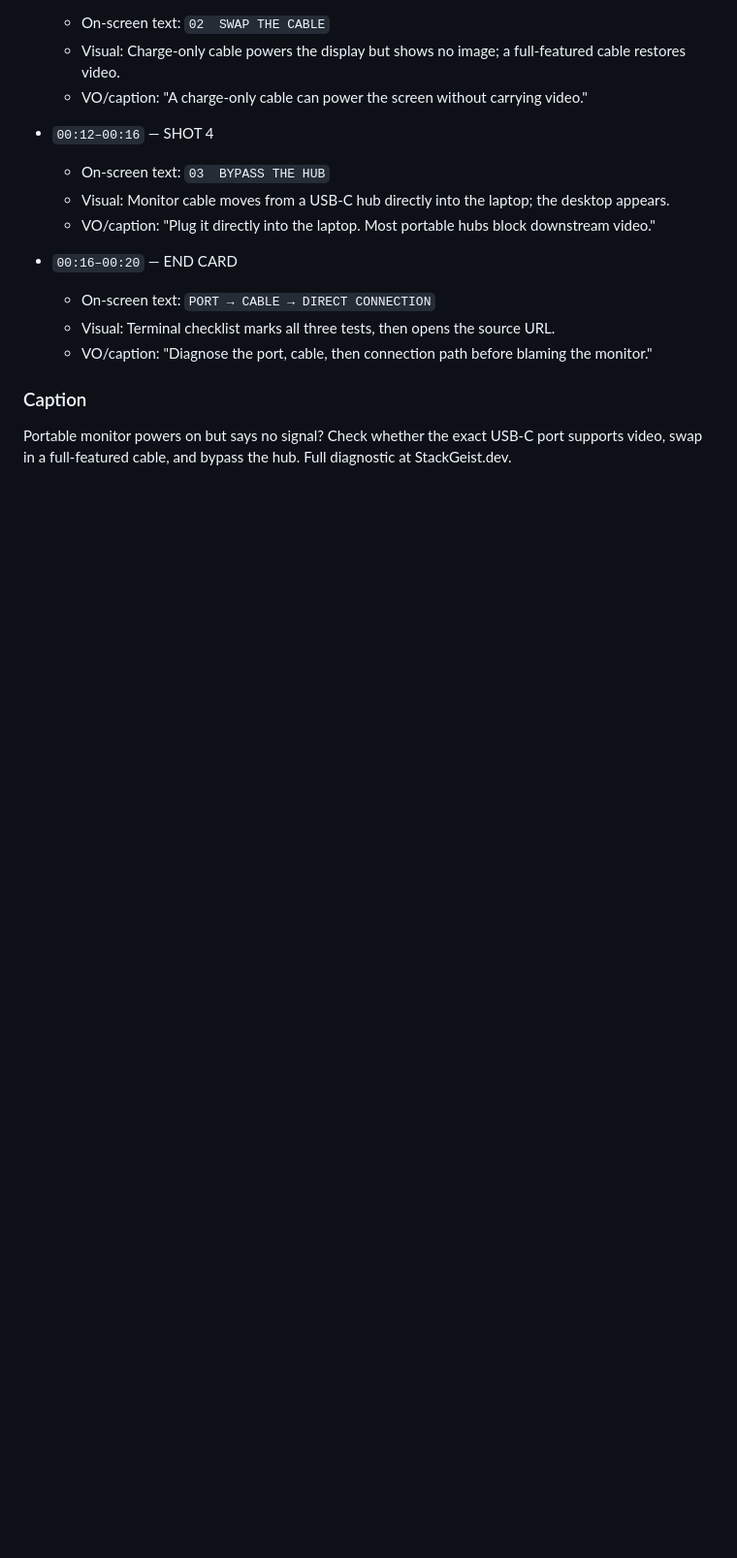
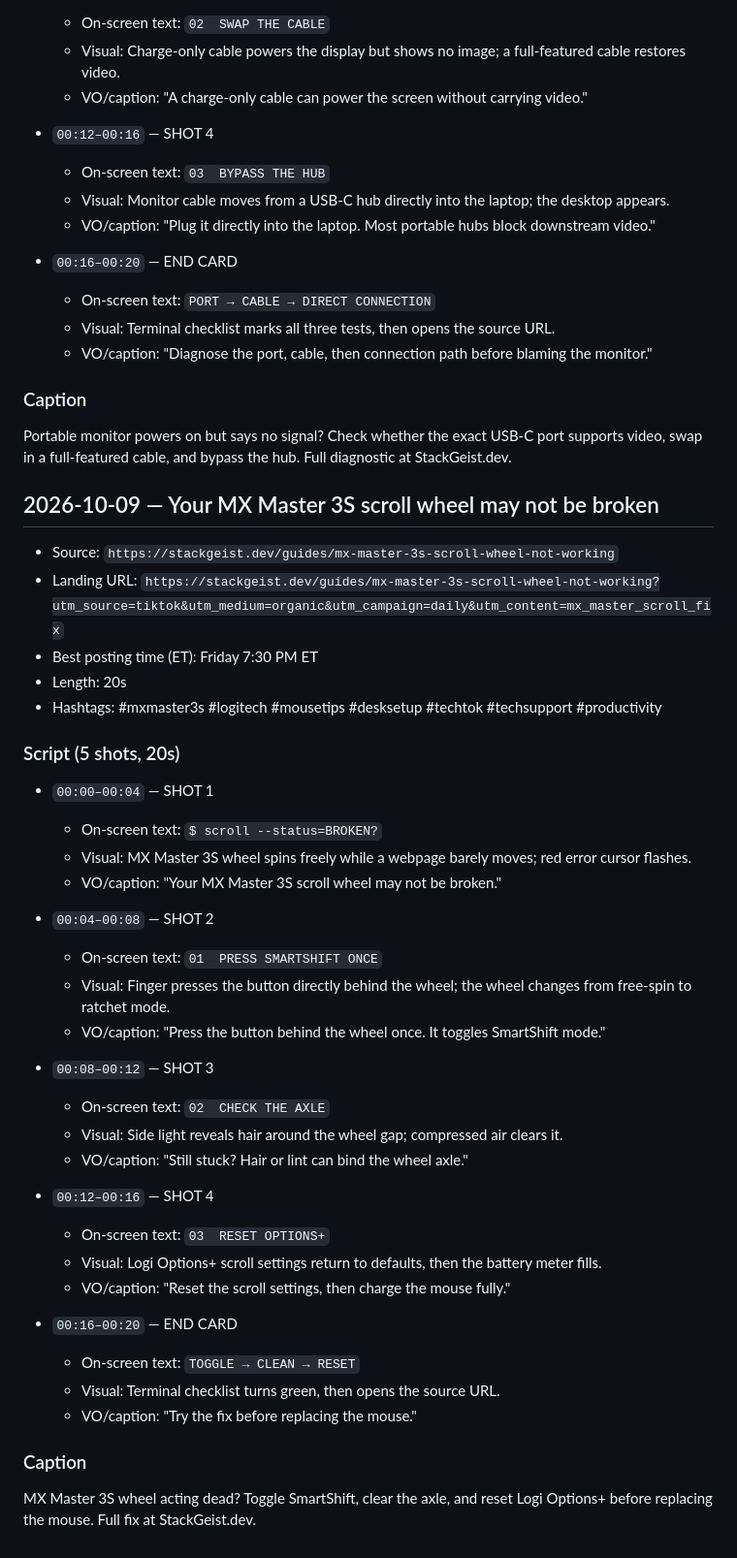
Before and after one commit to kcasko/stackgeist-site, a Markdown page: marketing/tiktok/daily-ideas.md, the part around the change. Shown at 97% size. Drawn GitHub-style; blank space fills up the shorter version.

Commit message:
marketing: daily tiktok idea 2026-10-09

```diff
--- a/marketing/tiktok/daily-ideas.md
+++ b/marketing/tiktok/daily-ideas.md
@@ -183,3 +183,41 @@ A dead surge protector can keep every outlet live. If the protection LED is off
 
 ### Caption
 Portable monitor powers on but says no signal? Check whether the exact USB-C port supports video, swap in a full-featured cable, and bypass the hub. Full diagnostic at StackGeist.dev.
+
+## 2026-10-09 — Your MX Master 3S scroll wheel may not be broken
+
+- Source: `https://stackgeist.dev/guides/mx-master-3s-scroll-wheel-not-working`
+- Landing URL: `https://stackgeist.dev/guides/mx-master-3s-scroll-wheel-not-working?utm_source=tiktok&utm_medium=organic&utm_campaign=daily&utm_content=mx_master_scroll_fix`
+- Best posting time (ET): Friday 7:30 PM ET
+- Length: 20s
+- Hashtags: #mxmaster3s #logitech #mousetips #desksetup #techtok #techsupport #productivity
+
+### Script (5 shots, 20s)
+
+- `00:00–00:04` — SHOT 1
+  - On-screen text: `$ scroll --status=BROKEN?`
+  - Visual: MX Master 3S wheel spins freely while a webpage barely moves; red error cursor flashes.
+  - VO/caption: "Your MX Master 3S scroll wheel may not be broken."
+
+- `00:04–00:08` — SHOT 2
+  - On-screen text: `01  PRESS SMARTSHIFT ONCE`
+  - Visual: Finger presses the button directly behind the wheel; the wheel changes from free-spin to ratchet mode.
+  - VO/caption: "Press the button behind the wheel once. It toggles SmartShift mode."
+
+- `00:08–00:12` — SHOT 3
+  - On-screen text: `02  CHECK THE AXLE`
+  - Visual: Side light reveals hair around the wheel gap; compressed air clears it.
+  - VO/caption: "Still stuck? Hair or lint can bind the wheel axle."
+
+- `00:12–00:16` — SHOT 4
+  - On-screen text: `03  RESET OPTIONS+`
+  - Visual: Logi Options+ scroll settings return to defaults, then the battery meter fills.
+  - VO/caption: "Reset the scroll settings, then charge the mouse fully."
+
+- `00:16–00:20` — END CARD
+  - On-screen text: `TOGGLE → CLEAN → RESET`
+  - Visual: Terminal checklist turns green, then opens the source URL.
+  - VO/caption: "Try the fix before replacing the mouse."
+
+### Caption
+MX Master 3S wheel acting dead? Toggle SmartShift, clear the axle, and reset Logi Options+ before replacing the mouse. Full fix at StackGeist.dev.
```
